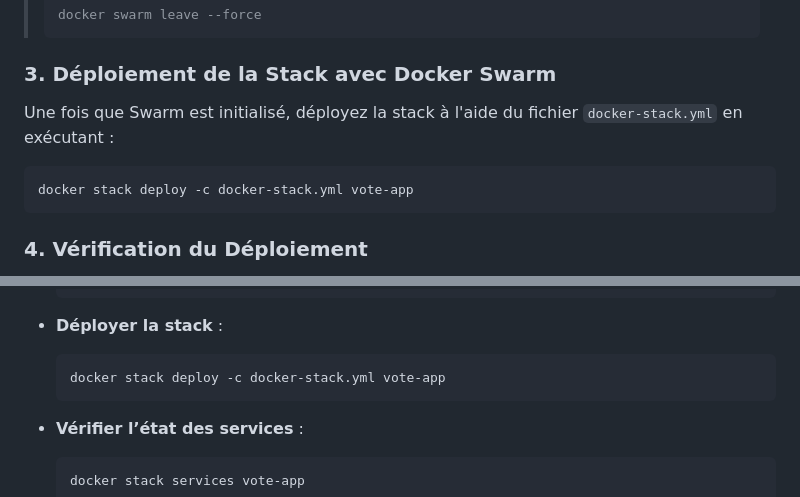
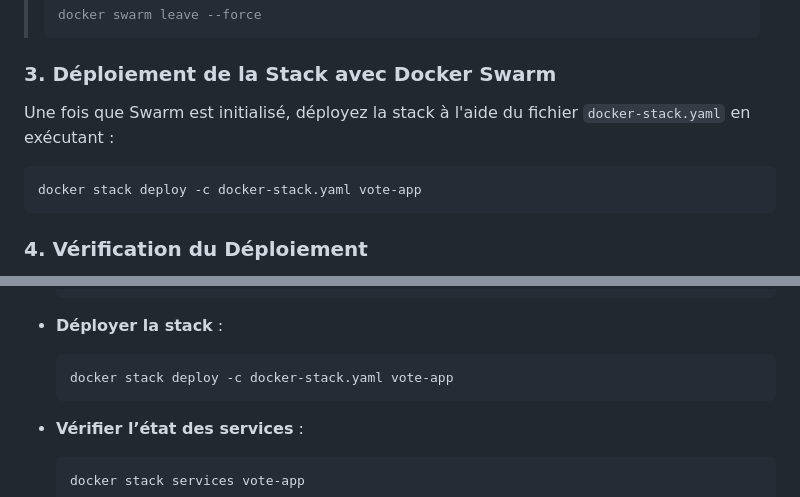
Before and after one commit to TristandYt/voting-app, a Markdown page: readme.md, 2 parts joined by grey strips. GitHub-like rendering.

````diff
--- a/readme.md
+++ b/readme.md
@@ -98,10 +98,10 @@ docker swarm init
 
 ### 3. Déploiement de la Stack avec Docker Swarm
 
-Une fois que Swarm est initialisé, déployez la stack à l'aide du fichier `docker-stack.yml` en exécutant :
+Une fois que Swarm est initialisé, déployez la stack à l'aide du fichier `docker-stack.yaml` en exécutant :
 
 ```bash
-docker stack deploy -c docker-stack.yml vote-app
+docker stack deploy -c docker-stack.yaml vote-app
 ```
 
 ### 4. Vérification du Déploiement
@@ -209,7 +209,7 @@ Voici un récapitulatif de toutes les commandes essentielles pour travailler ave
 * **Déployer la stack** :
 
   ```bash
-  docker stack deploy -c docker-stack.yml vote-app
+  docker stack deploy -c docker-stack.yaml vote-app
   ```
 * **Vérifier l’état des services** :
 
````
